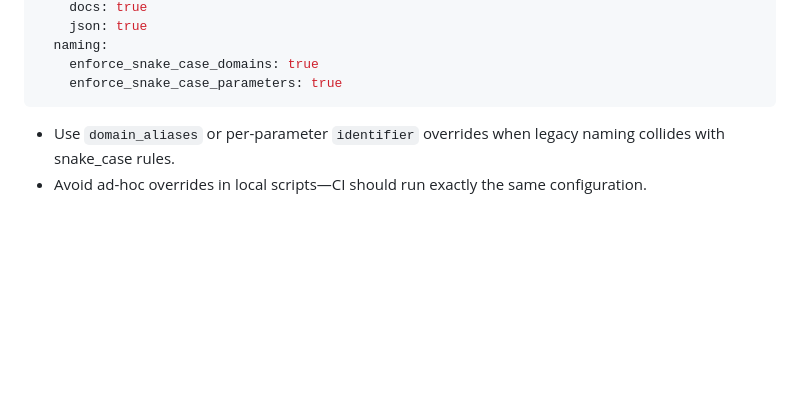
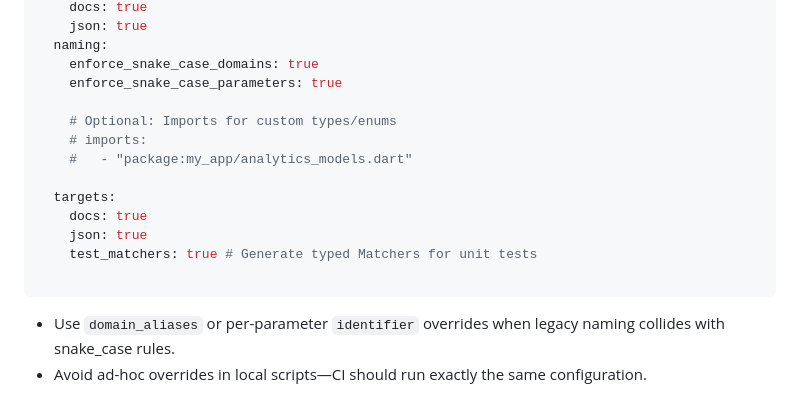
Before and after one commit to yelmuratoff/analytics_gen, a Markdown page: doc/ONBOARDING.md, the part around the change. GitHub-like rendering; blank space fills up the shorter version.

````diff
--- a/doc/ONBOARDING.md
+++ b/doc/ONBOARDING.md
@@ -60,6 +60,16 @@ analytics_gen:
   naming:
     enforce_snake_case_domains: true
     enforce_snake_case_parameters: true
+
+    # Optional: Imports for custom types/enums
+    # imports:
+    #   - "package:my_app/analytics_models.dart"
+
+  targets:
+    docs: true
+    json: true
+    test_matchers: true # Generate typed Matchers for unit tests
+
 ```
 
 - Use `domain_aliases` or per-parameter `identifier` overrides when legacy naming collides with snake_case rules.
````
Also changed, not shown: README.md (+29 -0 lines).
